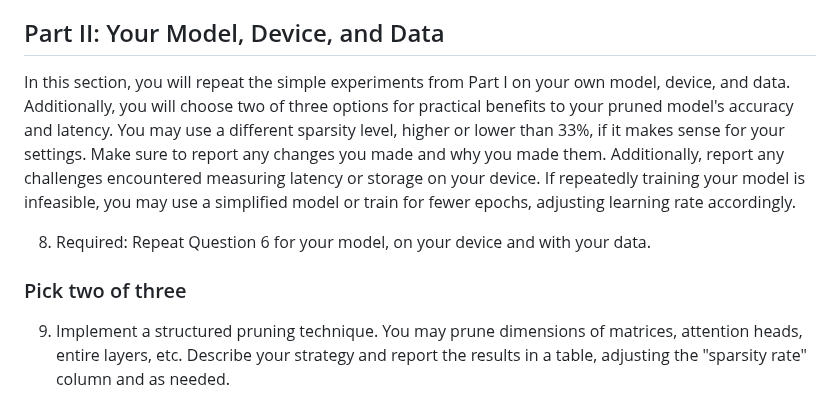
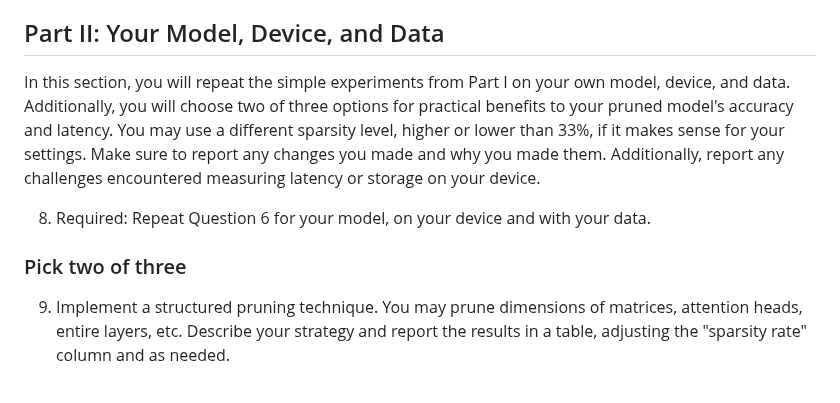
Before and after one commit to cmu-odml/cmu-odml.github.io, a Markdown page: labs/04_pruning.md, the part around the change. Rendered like a GitHub page.

```diff
--- a/labs/04_pruning.md
+++ b/labs/04_pruning.md
@@ -239,12 +239,13 @@ Part I Discussion
 Part II: Your Model, Device, and Data
 ---
 
-In this section, you will repeat the simple experiments from Part I on your own model, device, and data. Additionally, you will choose two of three options for practical benefits to your pruned model's accuracy and latency. You may use a different sparsity level, higher or lower than 33%, if it makes sense for your settings. Make sure to report any changes you made and why you made them. Additionally, report any challenges encountered measuring latency or storage on your device. If repeatedly training your model is infeasible, you may use a simplified model or train for fewer epochs, adjusting learning rate accordingly.
+In this section, you will repeat the simple experiments from Part I on your own model, device, and data. Additionally, you will choose two of three options for practical benefits to your pruned model's accuracy and latency. You may use a different sparsity level, higher or lower than 33%, if it makes sense for your settings. Make sure to report any changes you made and why you made them. Additionally, report any challenges encountered measuring latency or storage on your device.
 
 8. Required: Repeat Question 6 for your model, on your device and with your data.
 
 
 ### Pick two of three
+
 9.  Implement a structured pruning technique. You may prune dimensions of matrices, attention heads, entire layers, etc. Describe your strategy and report the results in a table, adjusting the "sparsity rate" column and as needed.
 
 10.  Conduct a sensitivity analysis of pruning (structured or unstructured) different components of your model. For instance, what happens to your model's performance when you prune input embeddings vs hidden layer weights? Do earlier layers seem more or less important than later layers? You are not required to conduct a thorough study, but you should be able to draw a couple concrete conclusions.
```
